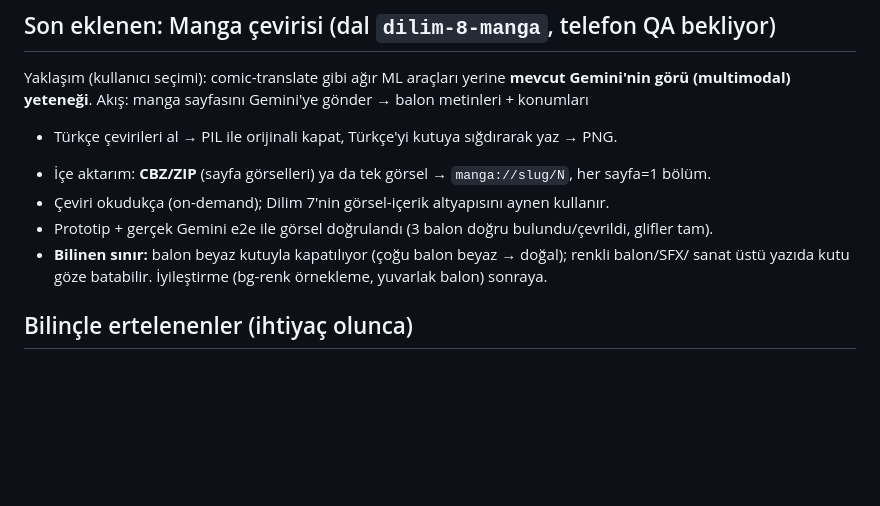
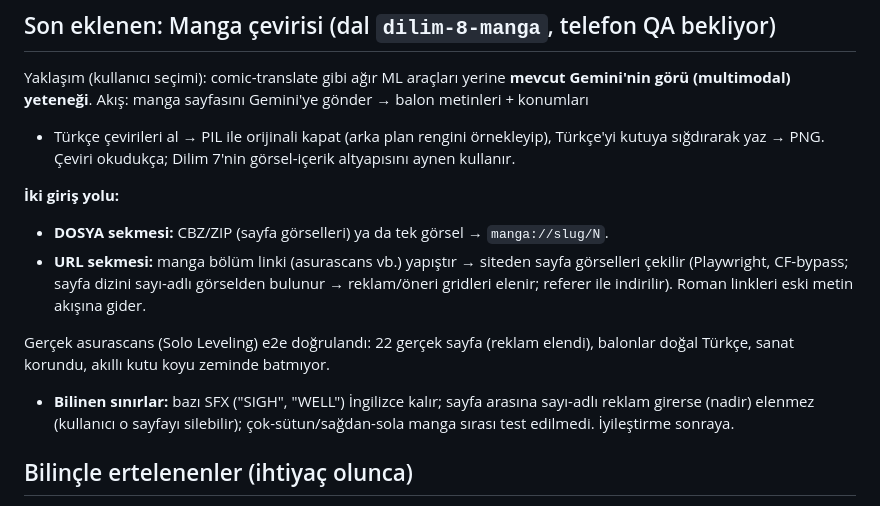
Before and after one commit to omerek01/novel-cevirmen, a Markdown page: DURUM.md, the part around the change. Drawn GitHub-style; blank space fills up the shorter version.

Commit message:
docs: manga web'den çekme (DURUM.md)
Co-Authored-By: Claude Opus 4.8 <noreply@anthropic.com>

```diff
--- a/DURUM.md
+++ b/DURUM.md
@@ -30,12 +30,20 @@ okuyabilmek + okuma deneyimini (yaşayan raf, sonsuz okuma) güçlendirmek.
 ## Son eklenen: Manga çevirisi (dal `dilim-8-manga`, telefon QA bekliyor)
 Yaklaşım (kullanıcı seçimi): comic-translate gibi ağır ML araçları yerine **mevcut Gemini'nin
 görü (multimodal) yeteneği**. Akış: manga sayfasını Gemini'ye gönder → balon metinleri + konumları
-+ Türkçe çevirileri al → PIL ile orijinali kapat, Türkçe'yi kutuya sığdırarak yaz → PNG.
-- İçe aktarım: **CBZ/ZIP** (sayfa görselleri) ya da tek görsel → `manga://slug/N`, her sayfa=1 bölüm.
-- Çeviri okudukça (on-demand); Dilim 7'nin görsel-içerik altyapısını aynen kullanır.
-- Prototip + gerçek Gemini e2e ile görsel doğrulandı (3 balon doğru bulundu/çevrildi, glifler tam).
-- **Bilinen sınır:** balon beyaz kutuyla kapatılıyor (çoğu balon beyaz → doğal); renkli balon/SFX/
-  sanat üstü yazıda kutu göze batabilir. İyileştirme (bg-renk örnekleme, yuvarlak balon) sonraya.
++ Türkçe çevirileri al → PIL ile orijinali kapat (arka plan rengini örnekleyip), Türkçe'yi kutuya
+sığdırarak yaz → PNG. Çeviri okudukça; Dilim 7'nin görsel-içerik altyapısını aynen kullanır.
+
+**İki giriş yolu:**
+- **DOSYA sekmesi:** CBZ/ZIP (sayfa görselleri) ya da tek görsel → `manga://slug/N`.
+- **URL sekmesi:** manga bölüm linki (asurascans vb.) yapıştır → siteden sayfa görselleri çekilir
+  (Playwright, CF-bypass; sayfa dizini sayı-adlı görselden bulunur → reklam/öneri gridleri elenir;
+  referer ile indirilir). Roman linkleri eski metin akışına gider.
+
+Gerçek asurascans (Solo Leveling) e2e doğrulandı: 22 gerçek sayfa (reklam elendi), balonlar doğal
+Türkçe, sanat korundu, akıllı kutu koyu zeminde batmıyor.
+- **Bilinen sınırlar:** bazı SFX ("SIGH", "WELL") İngilizce kalır; sayfa arasına sayı-adlı reklam
+  girerse (nadir) elenmez (kullanıcı o sayfayı silebilir); çok-sütun/sağdan-sola manga sırası
+  test edilmedi. İyileştirme sonraya.
 
 ## Bilinçle ertelenenler (ihtiyaç olunca)
 - Okuma geçmişi listesi ekranı · Ayarlar'da "sistem" bloğu (son kontrol, bekleyen iş, cache boyutu)
```
